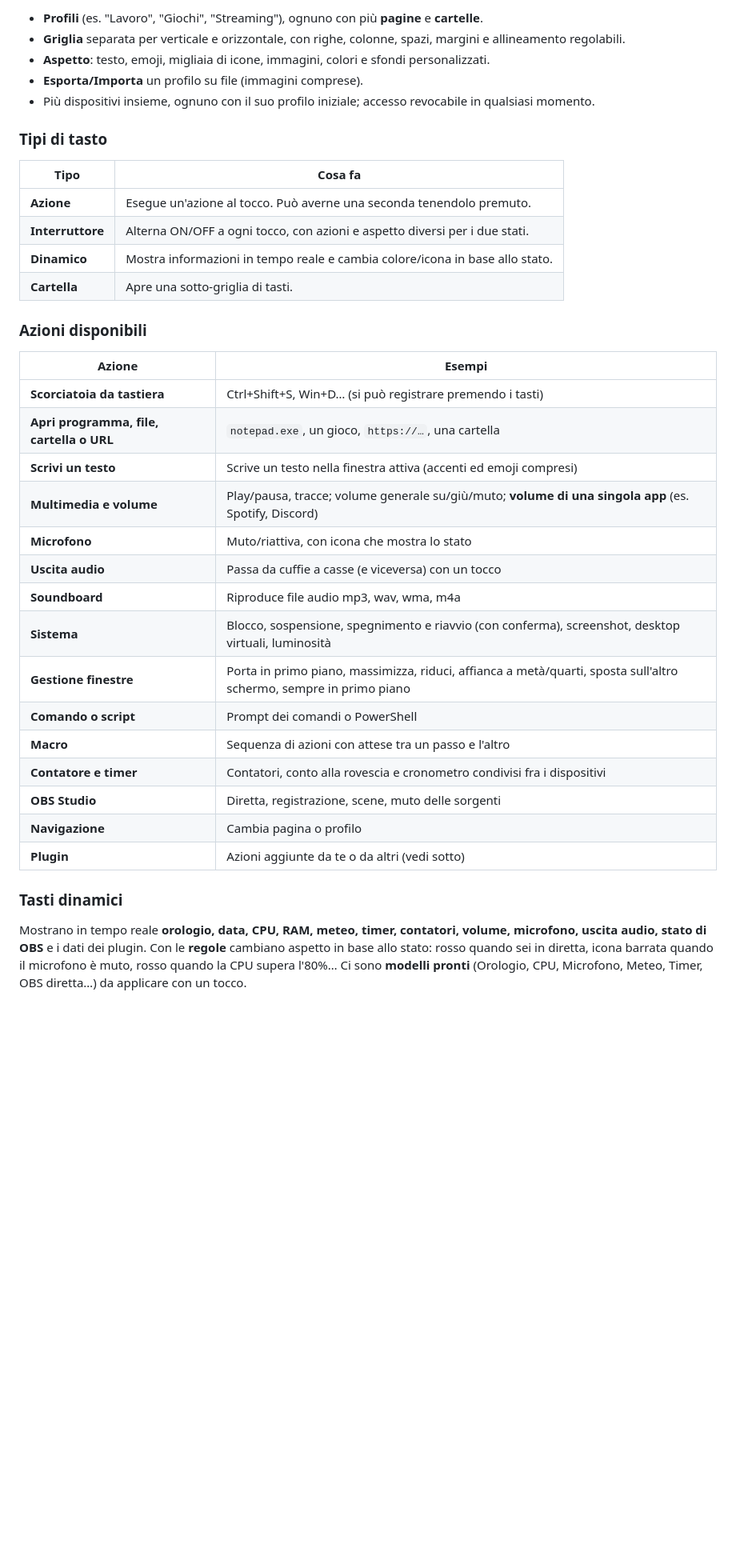
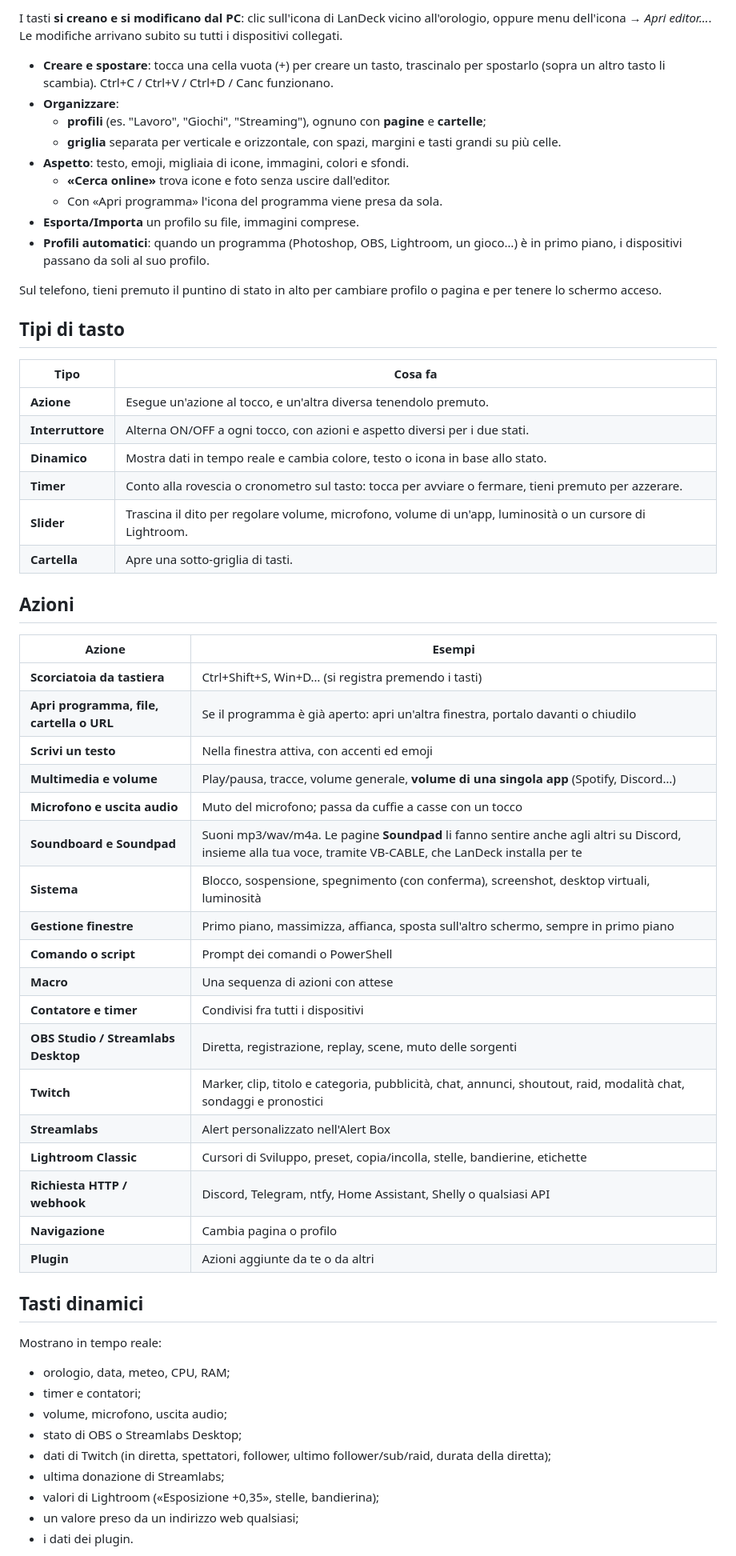
Before and after one commit to AgaresFX/LanDeck, a Markdown page: README.md, the part around one of its changes. Shown at 80% size. Drawn GitHub-style; blank space fills up the shorter version.

```diff
--- a/README.md
+++ b/README.md
@@ -56,42 +68,62 @@ Puoi controllare a mano dal menu dell'icona → *Cerca aggiornamenti*.
 
-- **Profili** (es. "Lavoro", "Giochi", "Streaming"), ognuno con più **pagine** e **cartelle**.
-- **Griglia** separata per verticale e orizzontale, con righe, colonne, spazi, margini e allineamento regolabili.
-- **Aspetto**: testo, emoji, migliaia di icone, immagini, colori e sfondi personalizzati.
-- **Esporta/Importa** un profilo su file (immagini comprese).
-- Più dispositivi insieme, ognuno con il suo profilo iniziale; accesso revocabile in qualsiasi momento.
+I tasti **si creano e si modificano dal PC**: clic sull'icona di LanDeck vicino all'orologio, oppure menu dell'icona → *Apri editor…*. Le modifiche arrivano subito su tutti i dispositivi collegati.
 
-### Tipi di tasto
+- **Creare e spostare**: tocca una cella vuota (+) per creare un tasto, trascinalo per spostarlo (sopra un altro tasto li scambia). Ctrl+C / Ctrl+V / Ctrl+D / Canc funzionano.
+- **Organizzare**:
+  - **profili** (es. "Lavoro", "Giochi", "Streaming"), ognuno con **pagine** e **cartelle**;
+  - **griglia** separata per verticale e orizzontale, con spazi, margini e tasti grandi su più celle.
+- **Aspetto**: testo, emoji, migliaia di icone, immagini, colori e sfondi.
+  - **«Cerca online»** trova icone e foto senza uscire dall'editor.
+  - Con «Apri programma» l'icona del programma viene presa da sola.
+- **Esporta/Importa** un profilo su file, immagini comprese.
+- **Profili automatici**: quando un programma (Photoshop, OBS, Lightroom, un gioco…) è in primo piano, i dispositivi passano da soli al suo profilo.
+
+Sul telefono, tieni premuto il puntino di stato in alto per cambiare profilo o pagina e per tenere lo schermo acceso.
+
+## Tipi di tasto
 
 | Tipo | Cosa fa |
 |---|---|
-| **Azione** | Esegue un'azione al tocco. Può averne una seconda tenendolo premuto. |
+| **Azione** | Esegue un'azione al tocco, e un'altra diversa tenendolo premuto. |
 | **Interruttore** | Alterna ON/OFF a ogni tocco, con azioni e aspetto diversi per i due stati. |
-| **Dinamico** | Mostra informazioni in tempo reale e cambia colore/icona in base allo stato. |
+| **Dinamico** | Mostra dati in tempo reale e cambia colore, testo o icona in base allo stato. |
+| **Timer** | Conto alla rovescia o cronometro sul tasto: tocca per avviare o fermare, tieni premuto per azzerare. |
+| **Slider** | Trascina il dito per regolare volume, microfono, volume di un'app, luminosità o un cursore di Lightroom. |
 | **Cartella** | Apre una sotto-griglia di tasti. |
 
-### Azioni disponibili
+## Azioni
 
 | Azione | Esempi |
 |---|---|
-| **Scorciatoia da tastiera** | Ctrl+Shift+S, Win+D… (si può registrare premendo i tasti) |
-| **Apri programma, file, cartella o URL** | `notepad.exe`, un gioco, `https://…`, una cartella |
-| **Scrivi un testo** | Scrive un testo nella finestra attiva (accenti ed emoji compresi) |
-| **Multimedia e volume** | Play/pausa, tracce; volume generale su/giù/muto; **volume di una singola app** (es. Spotify, Discord) |
-| **Microfono** | Muto/riattiva, con icona che mostra lo stato |
-| **Uscita audio** | Passa da cuffie a casse (e viceversa) con un tocco |
-| **Soundboard** | Riproduce file audio mp3, wav, wma, m4a |
-| **Sistema** | Blocco, sospensione, spegnimento e riavvio (con conferma), screenshot, desktop virtuali, luminosità |
-| **Gestione finestre** | Porta in primo piano, massimizza, riduci, affianca a metà/quarti, sposta sull'altro schermo, sempre in primo piano |
+| **Scorciatoia da tastiera** | Ctrl+Shift+S, Win+D… (si registra premendo i tasti) |
+| **Apri programma, file, cartella o URL** | Se il programma è già aperto: apri un'altra finestra, portalo davanti o chiudilo |
+| **Scrivi un testo** | Nella finestra attiva, con accenti ed emoji |
+| **Multimedia e volume** | Play/pausa, tracce, volume generale, **volume di una singola app** (Spotify, Discord…) |
+| **Microfono e uscita audio** | Muto del microfono; passa da cuffie a casse con un tocco |
+| **Soundboard e Soundpad** | Suoni mp3/wav/m4a. Le pagine **Soundpad** li fanno sentire anche agli altri su Discord, insieme alla tua voce, tramite VB-CABLE, che LanDeck installa per te |
+| **Sistema** | Blocco, sospensione, spegnimento (con conferma), screenshot, desktop virtuali, luminosità |
+| **Gestione finestre** | Primo piano, massimizza, affianca, sposta sull'altro schermo, sempre in primo piano |
 | **Comando o script** | Prompt dei comandi o PowerShell |
-| **Macro** | Sequenza di azioni con attese tra un passo e l'altro |
-| **Contatore e timer** | Contatori, conto alla rovescia e cronometro condivisi fra i dispositivi |
-| **OBS Studio** | Diretta, registrazione, scene, muto delle sorgenti |
+| **Macro** | Una sequenza di azioni con attese |
+| **Contatore e timer** | Condivisi fra tutti i dispositivi |
+| **OBS Studio / Streamlabs Desktop** | Diretta, registrazione, replay, scene, muto delle sorgenti |
+| **Twitch** | Marker, clip, titolo e categoria, pubblicità, chat, annunci, shoutout, raid, modalità chat, sondaggi e pronostici |
+| **Streamlabs** | Alert personalizzato nell'Alert Box |
+| **Lightroom Classic** | Cursori di Sviluppo, preset, copia/incolla, stelle, bandierine, etichette |
+| **Richiesta HTTP / webhook** | Discord, Telegram, ntfy, Home Assistant, Shelly o qualsiasi API |
 | **Navigazione** | Cambia pagina o profilo |
-| **Plugin** | Azioni aggiunte da te o da altri (vedi sotto) |
+| **Plugin** | Azioni aggiunte da te o da altri |
 
-### Tasti dinamici
+## Tasti dinamici
 
-Mostrano in tempo reale **orologio, data, CPU, RAM, meteo, timer, contatori, volume, microfono, uscita audio, stato di OBS** e i dati dei plugin.
-Con le **regole** cambiano aspetto in base allo stato: rosso quando sei in diretta, icona barrata quando il microfono è muto, rosso quando la CPU supera l'80%…
-Ci sono **modelli pronti** (Orologio, CPU, Microfono, Meteo, Timer, OBS diretta…) da applicare con un tocco.
+Mostrano in tempo reale:
+- orologio, data, meteo, CPU, RAM;
+- timer e contatori;
+- volume, microfono, uscita audio;
+- stato di OBS o Streamlabs Desktop;
+- dati di Twitch (in diretta, spettatori, follower, ultimo follower/sub/raid, durata della diretta);
+- ultima donazione di Streamlabs;
+- valori di Lightroom («Esposizione +0,35», stelle, bandierina);
+- un valore preso da un indirizzo web qualsiasi;
+- i dati dei plugin.
 
```
Also changed, not shown: other parts of README.md (+94 -52 lines), docs/come-funziona.png (added), docs/editor.png (added), docs/hero.png (added), docs/icon.png (added).
